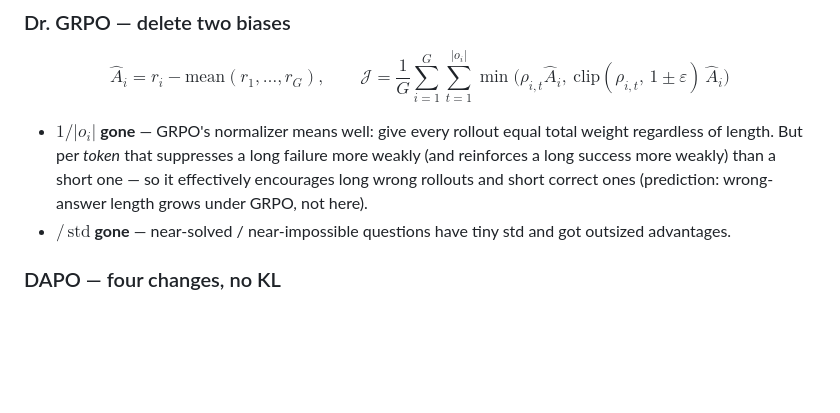
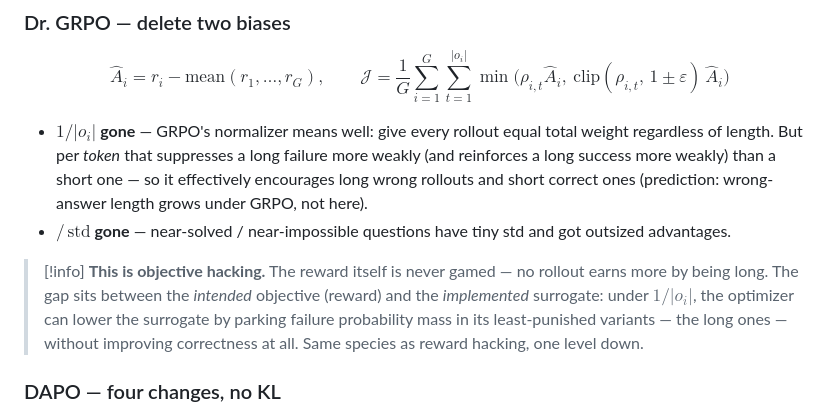
Before and after one commit to MianchuWang/mianchuwang.github.io, a Markdown page: writings/2026-08-grpo-variants.md, the part around the change. Drawn GitHub-style; blank space fills up the shorter version.

Commit message:
W260830: objective-hacking callout after Dr. GRPO
Co-Authored-By: Claude Fable 5 <noreply@anthropic.com>

```diff
--- a/writings/2026-08-grpo-variants.md
+++ b/writings/2026-08-grpo-variants.md
@@ -33,6 +33,8 @@ $$
 - **$1/|o_i|$ gone** — GRPO's normalizer means well: give every rollout equal total weight regardless of length. But per *token* that suppresses a long failure more weakly (and reinforces a long success more weakly) than a short one — so it effectively encourages long wrong rollouts and short correct ones (prediction: wrong-answer length grows under GRPO, not here).
 - **$/\,\mathrm{std}$ gone** — near-solved / near-impossible questions have tiny std and got outsized advantages.
 
+> [!info] **This is objective hacking.** The reward itself is never gamed — no rollout earns more by being long. The gap sits between the *intended* objective (reward) and the *implemented* surrogate: under $1/|o_i|$, the optimizer can lower the surrogate by parking failure probability mass in its least-punished variants — the long ones — without improving correctness at all. Same species as reward hacking, one level down.
+
 ### DAPO — four changes, no KL
 
 $$
```
